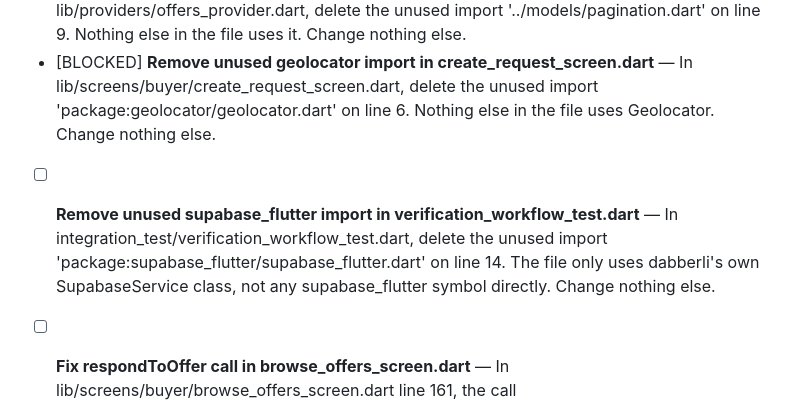
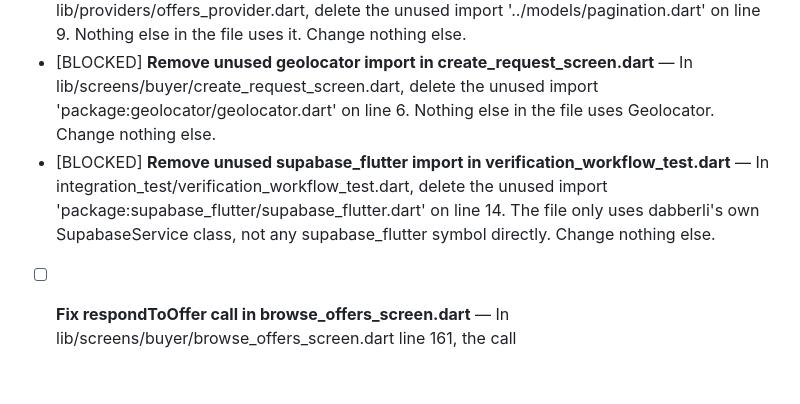
Before and after one commit to Hamzaaltaee91/360home, a Markdown page: TODO.md, the part around the change. Drawn GitHub-style; blank space fills up the shorter version.

```diff
--- a/TODO.md
+++ b/TODO.md
@@ -196,7 +196,7 @@
 - [BLOCKED] **Fix notifications_provider.dart auth check** — In lib/providers/notifications_provider.dart: (1) delete the unused import '../models/pagination.dart'. (2) Replace the call `_service.isAuthenticated()` with `ref.read(authProvider).valueOrNull != null` (authProvider is already imported in this file from 'auth_provider.dart'). Do not change anything else in the file.
 - [BLOCKED] **Remove unused pagination import in offers_provider.dart** — In lib/providers/offers_provider.dart, delete the unused import '../models/pagination.dart' on line 9. Nothing else in the file uses it. Change nothing else.
 - [BLOCKED] **Remove unused geolocator import in create_request_screen.dart** — In lib/screens/buyer/create_request_screen.dart, delete the unused import 'package:geolocator/geolocator.dart' on line 6. Nothing else in the file uses Geolocator. Change nothing else.
-- [ ] **Remove unused supabase_flutter import in verification_workflow_test.dart** — In integration_test/verification_workflow_test.dart, delete the unused import 'package:supabase_flutter/supabase_flutter.dart' on line 14. The file only uses dabberli's own SupabaseService class, not any supabase_flutter symbol directly. Change nothing else.
+- [BLOCKED] **Remove unused supabase_flutter import in verification_workflow_test.dart** — In integration_test/verification_workflow_test.dart, delete the unused import 'package:supabase_flutter/supabase_flutter.dart' on line 14. The file only uses dabberli's own SupabaseService class, not any supabase_flutter symbol directly. Change nothing else.
 - [ ] **Fix respondToOffer call in browse_offers_screen.dart** — In lib/screens/buyer/browse_offers_screen.dart line 161, the call `SupabaseService().respondToOffer(offerId, response)` passes positional arguments, but respondToOffer in lib/services/supabase_service.dart requires named parameters `offerId` and `response`. Change the call to `SupabaseService().respondToOffer(offerId: offerId, response: response)`. Do not change the service method. Change nothing else.
 - [ ] **Fix three unrelated bugs in offer_details_screen.dart** — In lib/screens/buyer/offer_details_screen.dart, fix exactly these three things and nothing else: (1) line 107, change `SupabaseService().respondToOffer(widget.offerId, response)` to `SupabaseService().respondToOffer(offerId: widget.offerId, response: response)` because respondToOffer requires named arguments. (2) line 140, `ConnectionState.loading` does not exist; change it to `ConnectionState.waiting`. (3) line 394, `Icons.furniture` does not exist in Flutter's Icons class; change it to `Icons.chair`.
 - [ ] **Fix ConnectionState.loading in buyer_home_screen.dart** — In lib/screens/buyer/buyer_home_screen.dart line 69, `ConnectionState.loading` does not exist as a Flutter enum value. Change it to `ConnectionState.waiting`. Change nothing else.
```
Also changed, not shown: PROGRESS.md (+8 -0 lines).
